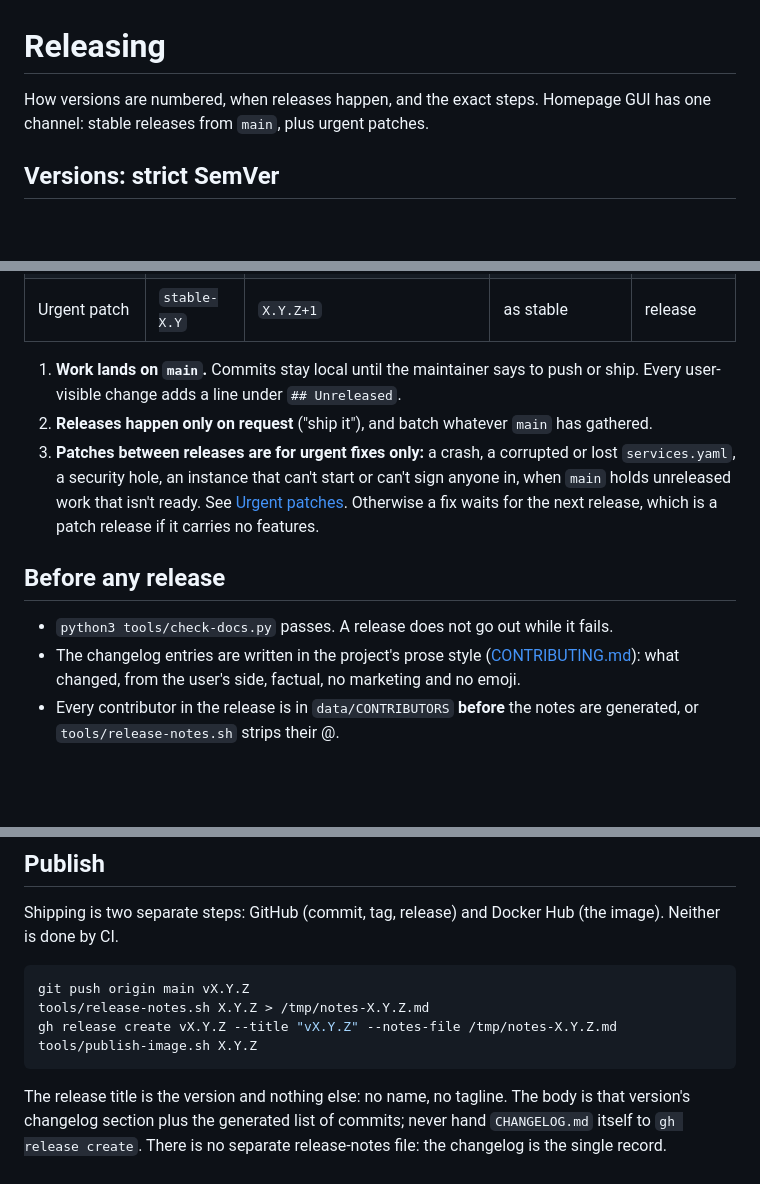
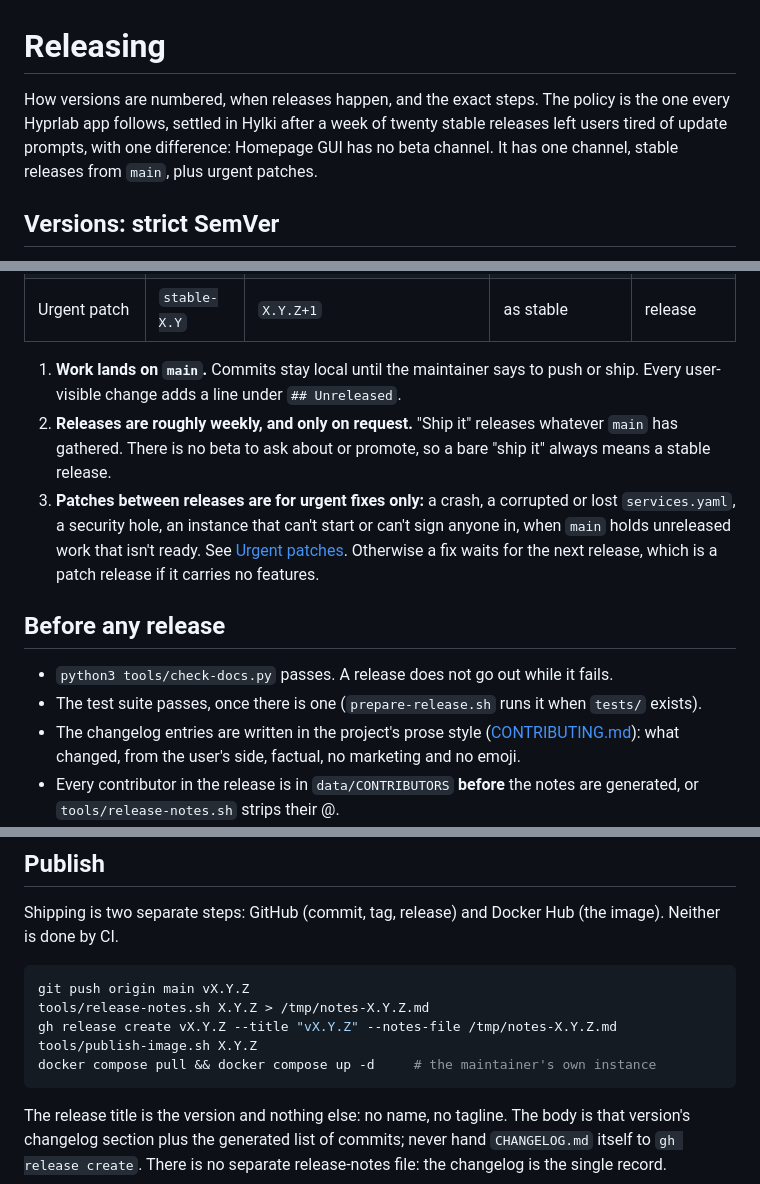
Before and after one commit to hyprlab/homepage-gui, a Markdown page: docs/RELEASING.md, 3 parts joined by grey strips. GitHub-like rendering; blank space fills up the shorter version.

Commit message:
docs(release): ship roughly weekly, with no beta channel
Homepage GUI now follows the Hyprlab release policy from the hyprapp template, minus its beta channel, so a bare "ship it" is never ambiguous.

````diff
--- a/docs/RELEASING.md
+++ b/docs/RELEASING.md
@@ -1,7 +1,10 @@
 # Releasing
 
-How versions are numbered, when releases happen, and the exact steps.
-Homepage GUI has one channel: stable releases from `main`, plus urgent patches.
+How versions are numbered, when releases happen, and the exact steps. The
+policy is the one every Hyprlab app follows, settled in Hylki after a week of
+twenty stable releases left users tired of update prompts, with one
+difference: Homepage GUI has no beta channel. It has one channel, stable
+releases from `main`, plus urgent patches.
 
 ## Versions: strict SemVer
 
@@ -54,8 +57,9 @@ the tools only read commits since the last tag, so that doesn't matter.
 
 1. **Work lands on `main`.** Commits stay local until the maintainer says to
    push or ship. Every user-visible change adds a line under `## Unreleased`.
-2. **Releases happen only on request** ("ship it"), and batch whatever `main`
-   has gathered.
+2. **Releases are roughly weekly, and only on request.** "Ship it" releases
+   whatever `main` has gathered. There is no beta to ask about or promote, so
+   a bare "ship it" always means a stable release.
 3. **Patches between releases are for urgent fixes only:** a crash, a
    corrupted or lost `services.yaml`, a security hole, an instance that can't
    start or can't sign anyone in, when `main` holds unreleased work that isn't
@@ -65,6 +69,8 @@ the tools only read commits since the last tag, so that doesn't matter.
 ## Before any release
 
 - `python3 tools/check-docs.py` passes. A release does not go out while it fails.
+- The test suite passes, once there is one (`prepare-release.sh` runs it when
+  `tests/` exists).
 - The changelog entries are written in the project's prose style
   ([CONTRIBUTING.md](CONTRIBUTING.md#prose-style)): what changed, from the
   user's side, factual, no marketing and no emoji.
@@ -95,6 +101,7 @@ git push origin main vX.Y.Z
 tools/release-notes.sh X.Y.Z > /tmp/notes-X.Y.Z.md
 gh release create vX.Y.Z --title "vX.Y.Z" --notes-file /tmp/notes-X.Y.Z.md
 tools/publish-image.sh X.Y.Z
+docker compose pull && docker compose up -d     # the maintainer's own instance
 ```
 
 The release title is the version and nothing else: no name, no tagline. The
````
